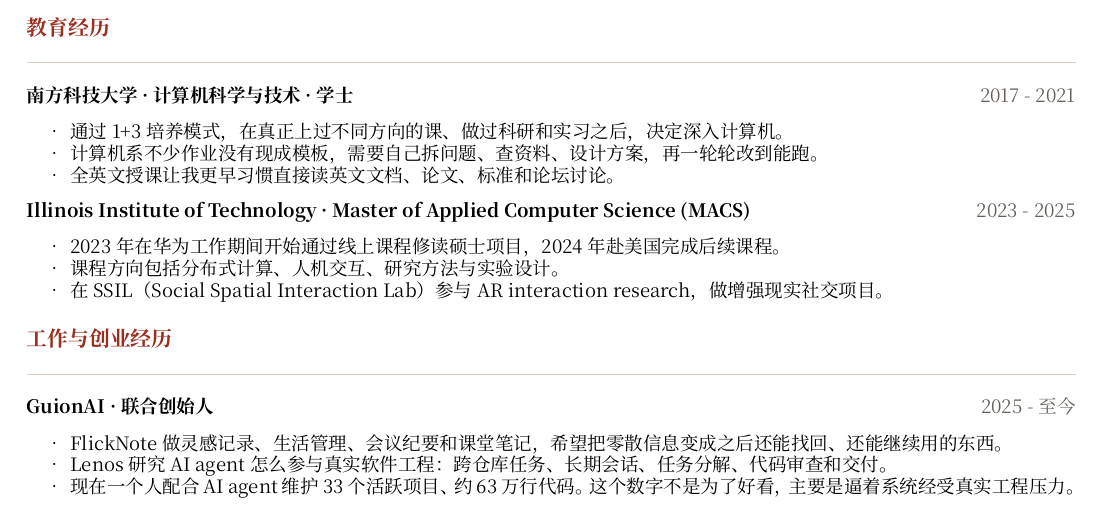
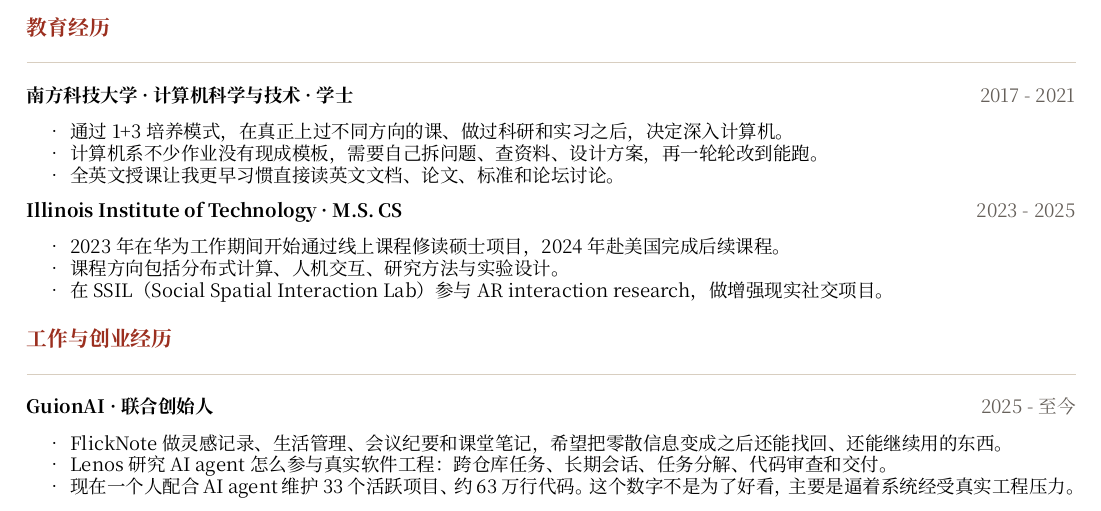
Before and after one commit to tta-lab/neil, a Typst document (resume/sustech-resume.typ): part of the page, cut so that both start at the same text. The pictures show the PDF file resume/sustech-resume.pdf that the author committed with the source.

Commit message:
refactor(resume): use computer science degree abbreviation

```diff
--- a/resume/sustech-resume.typ
+++ b/resume/sustech-resume.typ
@@ -62,7 +62,7 @@
 ]
 
 #item(
-  [Illinois Institute of Technology · Master of Applied Computer Science (MACS)],
+  [Illinois Institute of Technology · M.S. CS],
   [2023 - 2025],
 )[
 - 2023 年在华为工作期间开始通过线上课程修读硕士项目，2024 年赴美国完成后续课程。
```
Also changed, not shown: resume/sustech-resume.pdf.
